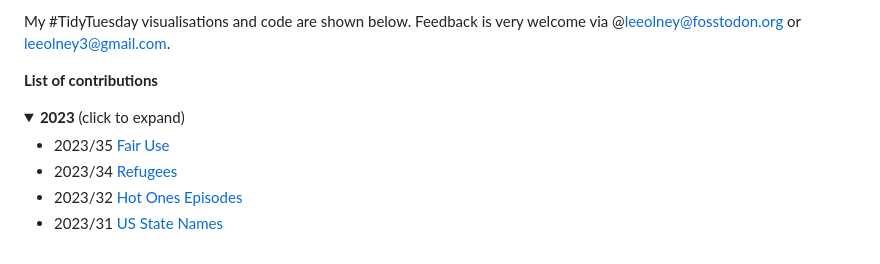
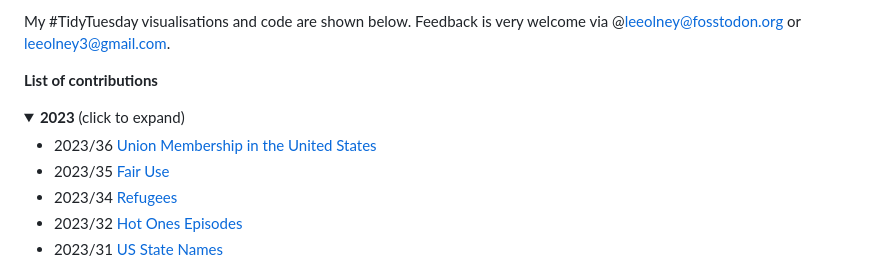
Before and after one commit to leeolney3/TidyTuesday, a Markdown page: README.md, the part around the change. GitHub-like rendering; folded sections open.

```diff
--- a/README.md
+++ b/README.md
@@ -10,6 +10,7 @@ My #TidyTuesday visualisations and code are shown below. Feedback is very welcom
   <summary><b>2023</b> (click to expand)</summary>
 
 <!-- toc -->
+* 2023/36 [Union Membership in the United States](https://github.com/leeolney3/TidyTuesday/tree/main/2023/week_36)
 * 2023/35 [Fair Use](https://github.com/leeolney3/TidyTuesday/tree/main/2023/week_35)
 * 2023/34 [Refugees](https://github.com/leeolney3/TidyTuesday/tree/main/2023/week_34)
 * 2023/32 [Hot Ones Episodes](https://github.com/leeolney3/TidyTuesday/tree/main/2023/week_32)
```
